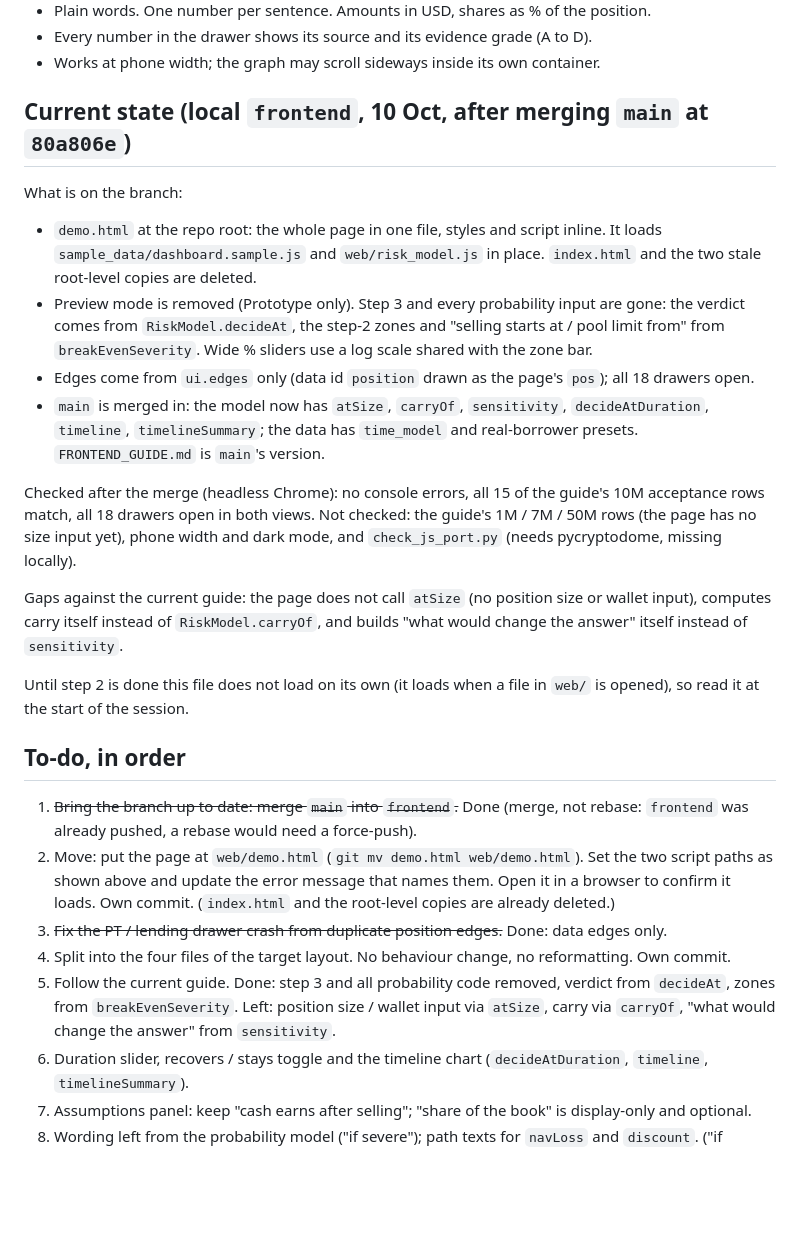
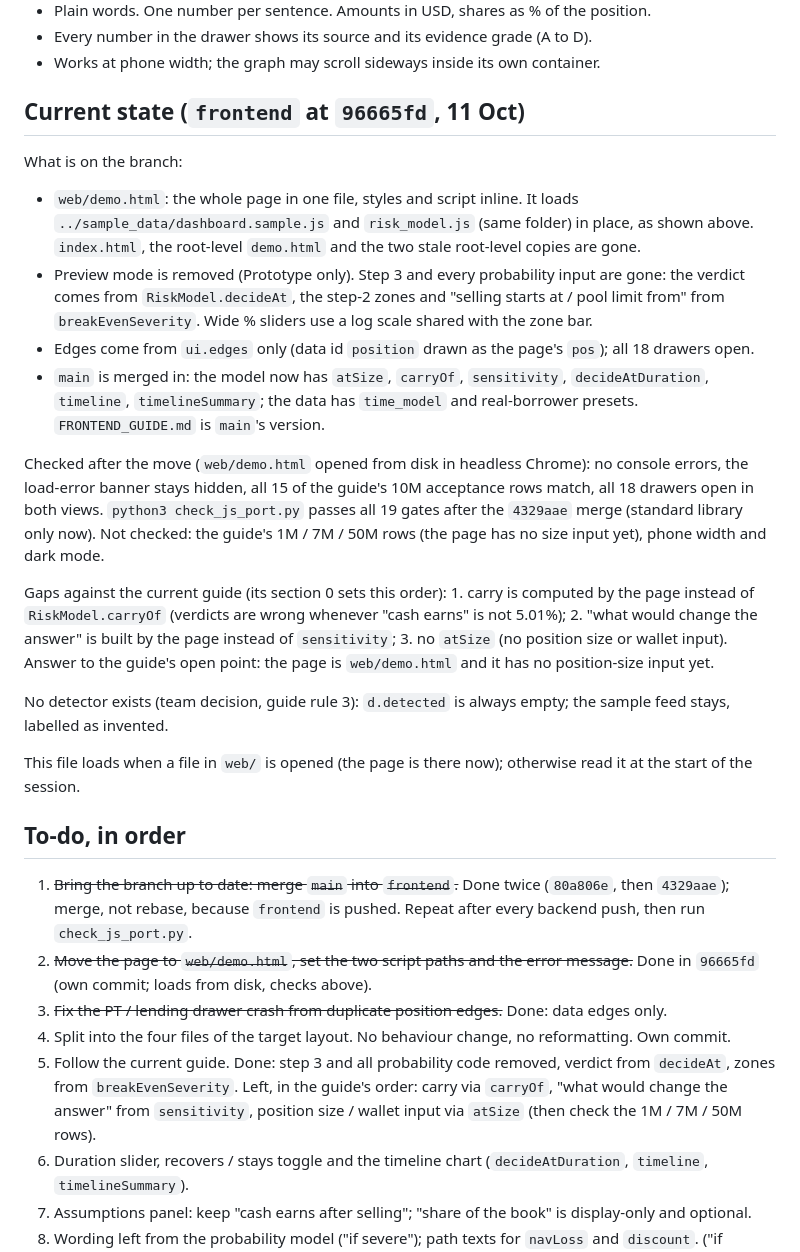
Before and after one commit to Esther979/llama, a Markdown page: web/CLAUDE.md, the part around the change. Rendered like a GitHub page; blank space fills up the shorter version.

Commit message:
Update web/CLAUDE.md: move done, current state
Co-Authored-By: Claude Opus 5.5 <noreply@anthropic.com>

```diff
--- a/web/CLAUDE.md
+++ b/web/CLAUDE.md
@@ -64,13 +64,13 @@ If the page is ever served over HTTP, serve from the repo root, not from `web/`,
 - Every number in the drawer shows its source and its evidence grade (A to D).
 - Works at phone width; the graph may scroll sideways inside its own container.
 
-## Current state (local `frontend`, 10 Oct, after merging `main` at `80a806e`)
+## Current state (`frontend` at `96665fd`, 11 Oct)
 
 What is on the branch:
 
-- `demo.html` at the repo root: the whole page in one file, styles and script inline. It loads
-  `sample_data/dashboard.sample.js` and `web/risk_model.js` in place. `index.html` and the two stale root-level
-  copies are deleted.
+- `web/demo.html`: the whole page in one file, styles and script inline. It loads
+  `../sample_data/dashboard.sample.js` and `risk_model.js` (same folder) in place, as shown above. `index.html`,
+  the root-level `demo.html` and the two stale root-level copies are gone.
 - Preview mode is removed (Prototype only). Step 3 and every probability input are gone: the verdict comes from
   `RiskModel.decideAt`, the step-2 zones and "selling starts at / pool limit from" from `breakEvenSeverity`.
   Wide % sliders use a log scale shared with the zone bar.
@@ -78,29 +78,33 @@ What is on the branch:
 - `main` is merged in: the model now has `atSize`, `carryOf`, `sensitivity`, `decideAtDuration`, `timeline`,
   `timelineSummary`; the data has `time_model` and real-borrower presets. `FRONTEND_GUIDE.md` is `main`'s version.
 
-Checked after the merge (headless Chrome): no console errors, all 15 of the guide's 10M acceptance rows match,
-all 18 drawers open in both views. Not checked: the guide's 1M / 7M / 50M rows (the page has no size input yet),
-phone width and dark mode, and `check_js_port.py` (needs pycryptodome, missing locally).
+Checked after the move (`web/demo.html` opened from disk in headless Chrome): no console errors, the load-error
+banner stays hidden, all 15 of the guide's 10M acceptance rows match, all 18 drawers open in both views.
+`python3 check_js_port.py` passes all 19 gates after the `4329aae` merge (standard library only now). Not checked:
+the guide's 1M / 7M / 50M rows (the page has no size input yet), phone width and dark mode.
 
-Gaps against the current guide: the page does not call `atSize` (no position size or wallet input), computes
-carry itself instead of `RiskModel.carryOf`, and builds "what would change the answer" itself instead of
-`sensitivity`.
+Gaps against the current guide (its section 0 sets this order): 1. carry is computed by the page instead of
+`RiskModel.carryOf` (verdicts are wrong whenever "cash earns" is not 5.01%); 2. "what would change the answer" is
+built by the page instead of `sensitivity`; 3. no `atSize` (no position size or wallet input).
+Answer to the guide's open point: the page is `web/demo.html` and it has no position-size input yet.
 
-Until step 2 is done this file does not load on its own (it loads when a file in `web/` is opened), so read it
-at the start of the session.
+No detector exists (team decision, guide rule 3): `d.detected` is always empty; the sample feed stays, labelled
+as invented.
+
+This file loads when a file in `web/` is opened (the page is there now); otherwise read it at the start of the
+session.
 
 ## To-do, in order
 
-1. ~~Bring the branch up to date: merge `main` into `frontend`.~~ Done (merge, not rebase: `frontend` was already
-   pushed, a rebase would need a force-push).
-2. Move: put the page at `web/demo.html` (`git mv demo.html web/demo.html`). Set the two script paths as shown above
-   and update the error message that names them. Open it in a browser to confirm it loads. Own commit.
-   (`index.html` and the root-level copies are already deleted.)
+1. ~~Bring the branch up to date: merge `main` into `frontend`.~~ Done twice (`80a806e`, then `4329aae`); merge,
+   not rebase, because `frontend` is pushed. Repeat after every backend push, then run `check_js_port.py`.
+2. ~~Move the page to `web/demo.html`, set the two script paths and the error message.~~ Done in `96665fd`
+   (own commit; loads from disk, checks above).
 3. ~~Fix the PT / lending drawer crash from duplicate position edges.~~ Done: data edges only.
 4. Split into the four files of the target layout. No behaviour change, no reformatting. Own commit.
 5. Follow the current guide. Done: step 3 and all probability code removed, verdict from `decideAt`, zones from
-   `breakEvenSeverity`. Left: position size / wallet input via `atSize`, carry via `carryOf`, "what would change
-   the answer" from `sensitivity`.
+   `breakEvenSeverity`. Left, in the guide's order: carry via `carryOf`, "what would change the answer" from
+   `sensitivity`, position size / wallet input via `atSize` (then check the 1M / 7M / 50M rows).
 6. Duration slider, recovers / stays toggle and the timeline chart (`decideAtDuration`, `timeline`,
    `timelineSummary`).
 7. Assumptions panel: keep "cash earns after selling"; "share of the book" is display-only and optional.
```
